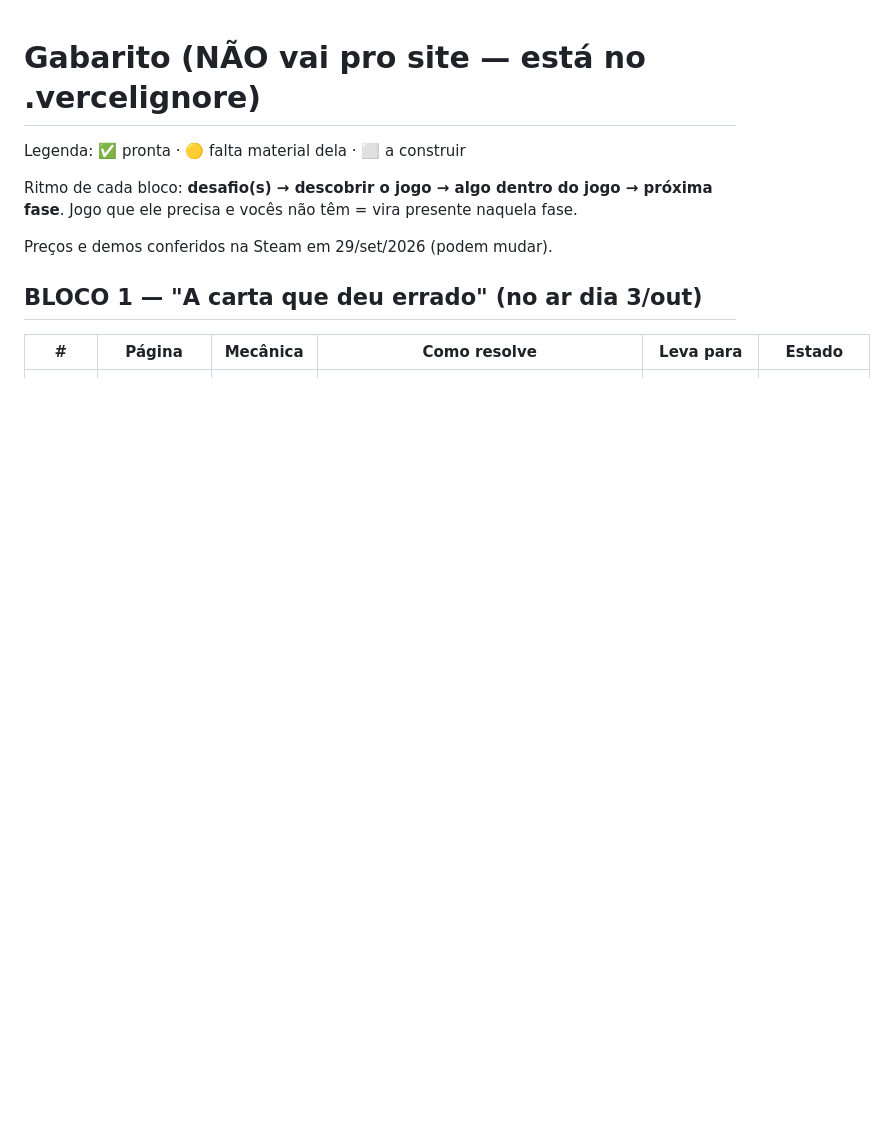
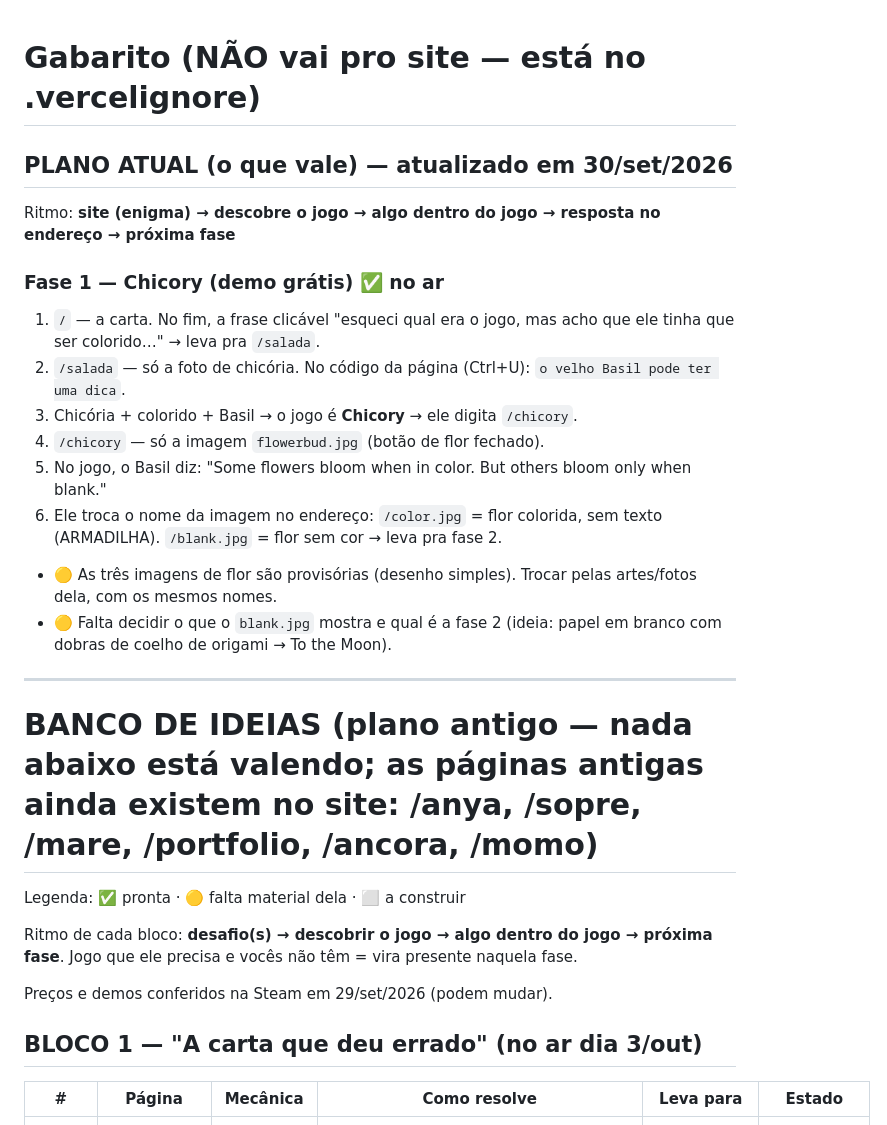
Before and after one commit to bahcia-design/portfolio-v2, a Markdown page: GABARITO.md, the part around the change. Rendered like a GitHub page; blank space fills up the shorter version.

Commit message:
Gabarito com o plano atual
Co-Authored-By: Claude Opus 5.5 <noreply@anthropic.com>

```diff
--- a/GABARITO.md
+++ b/GABARITO.md
@@ -1,4 +1,23 @@
 # Gabarito (NÃO vai pro site — está no .vercelignore)
+
+## PLANO ATUAL (o que vale) — atualizado em 30/set/2026
+
+Ritmo: **site (enigma) → descobre o jogo → algo dentro do jogo → resposta no endereço → próxima fase**
+
+### Fase 1 — Chicory (demo grátis) ✅ no ar
+1. `/` — a carta. No fim, a frase clicável "esqueci qual era o jogo, mas acho que ele tinha que ser colorido…" → leva pra `/salada`.
+2. `/salada` — só a foto de chicória. No código da página (Ctrl+U): `o velho Basil pode ter uma dica`.
+3. Chicória + colorido + Basil → o jogo é **Chicory** → ele digita `/chicory`.
+4. `/chicory` — só a imagem `flowerbud.jpg` (botão de flor fechado).
+5. No jogo, o Basil diz: "Some flowers bloom when in color. But others bloom only when blank."
+6. Ele troca o nome da imagem no endereço: `/color.jpg` = flor colorida, sem texto (ARMADILHA). `/blank.jpg` = flor sem cor → leva pra fase 2.
+- 🟡 As três imagens de flor são provisórias (desenho simples). Trocar pelas artes/fotos dela, com os mesmos nomes.
+- 🟡 Falta decidir o que o `blank.jpg` mostra e qual é a fase 2 (ideia: papel em branco com dobras de coelho de origami → To the Moon).
+
+---
+
+# BANCO DE IDEIAS (plano antigo — nada abaixo está valendo; as páginas antigas ainda existem no site: /anya, /sopre, /mare, /portfolio, /ancora, /momo)
+
 
 Legenda: ✅ pronta · 🟡 falta material dela · ⬜ a construir
 
```
